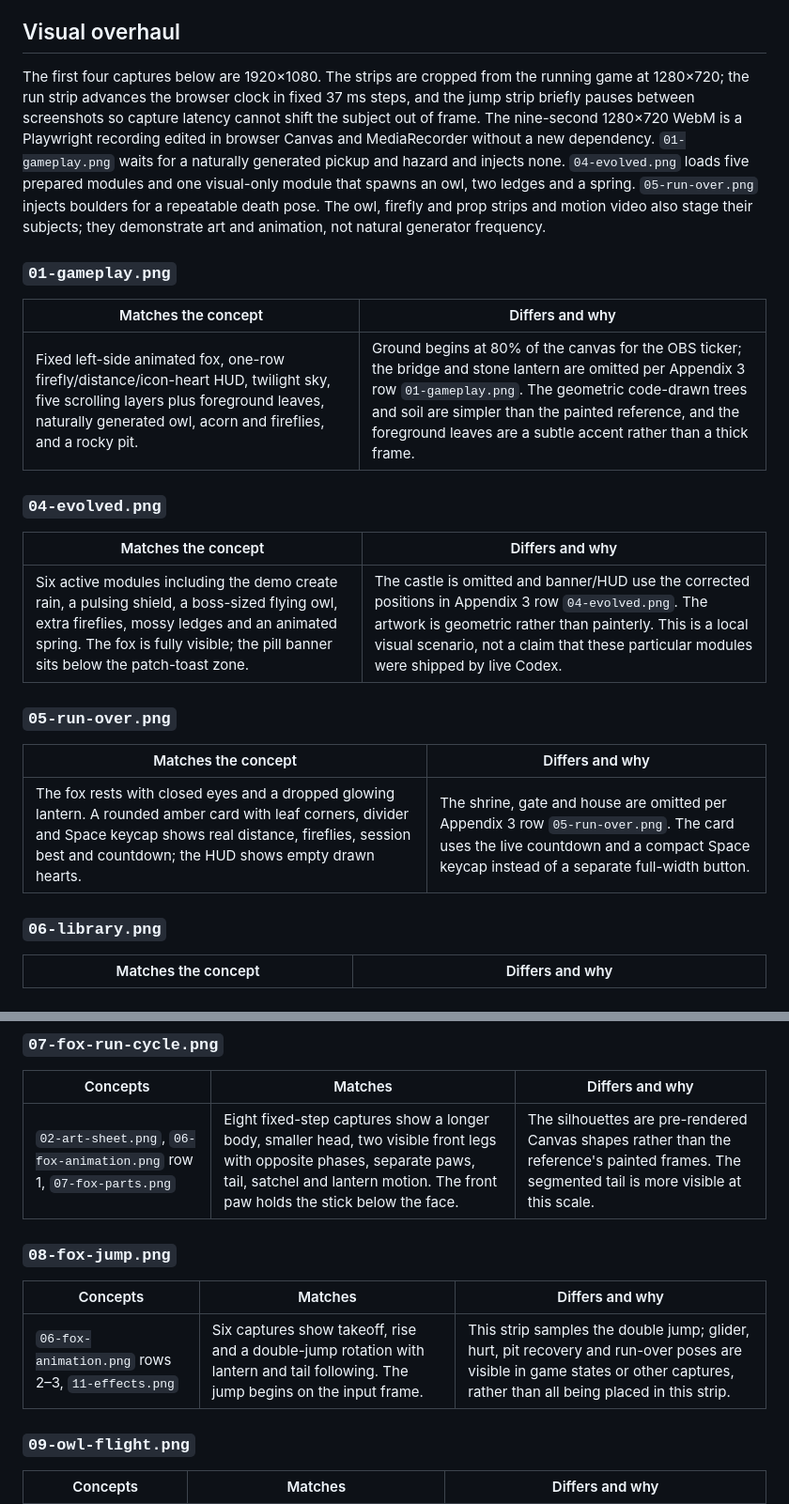
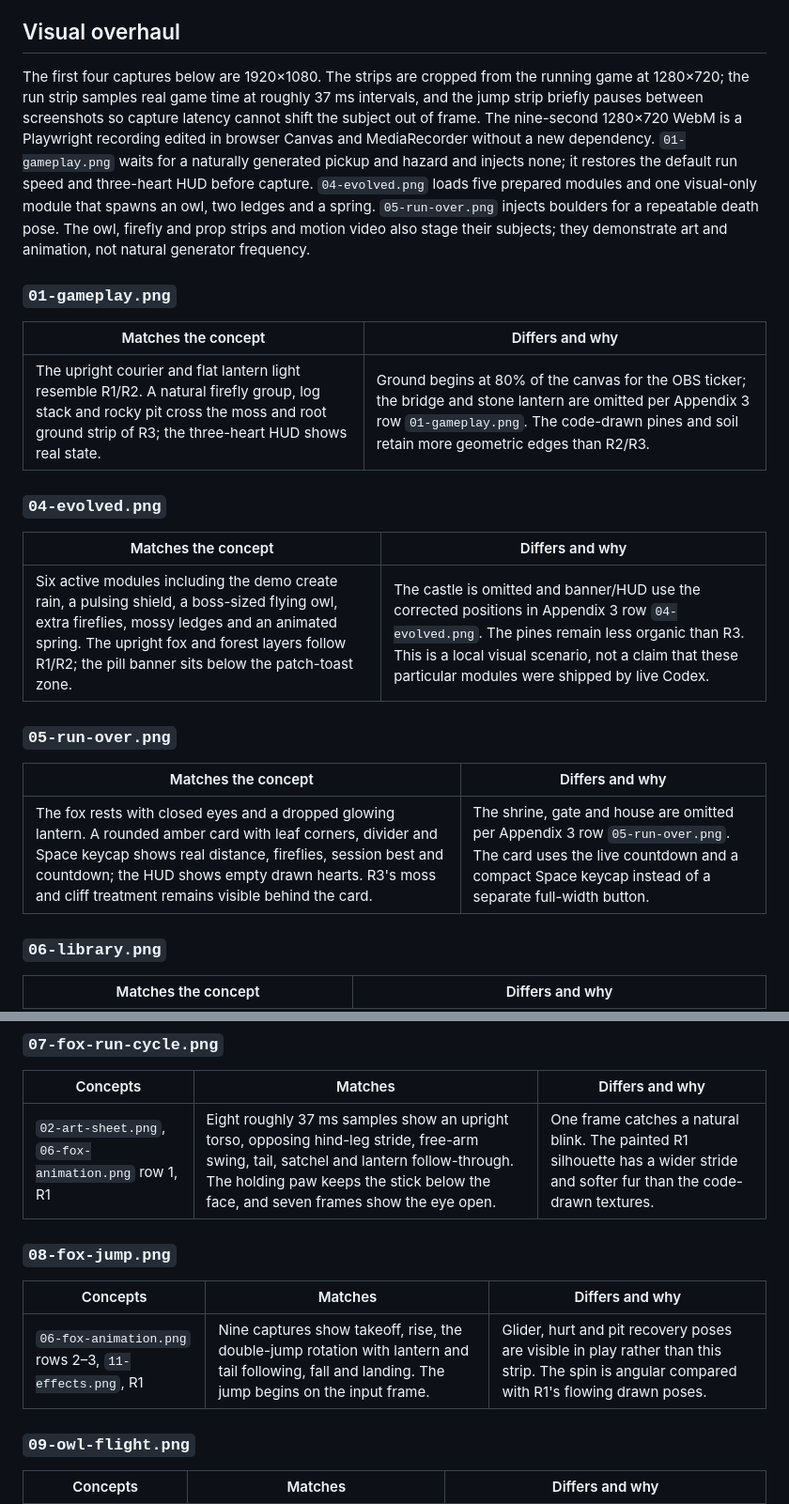
Before and after one commit to Nikhil0075/live-patch, a Markdown page: docs/phases/phase-6-report.md, 2 parts joined by grey strips. Shown at 94% size. Rendered like a GitHub page.

Commit message:
phase 6: visual polish comparison tables

```diff
--- a/docs/phases/phase-6-report.md
+++ b/docs/phases/phase-6-report.md
@@ -54,25 +54,25 @@ All rectangles below are `(x,y,width,height)` in a 1920×1080 capture. The engin
 
 ## Visual overhaul
 
-The first four captures below are 1920×1080. The strips are cropped from the running game at 1280×720; the run strip advances the browser clock in fixed 37 ms steps, and the jump strip briefly pauses between screenshots so capture latency cannot shift the subject out of frame. The nine-second 1280×720 WebM is a Playwright recording edited in browser Canvas and MediaRecorder without a new dependency. `01-gameplay.png` waits for a naturally generated pickup and hazard and injects none. `04-evolved.png` loads five prepared modules and one visual-only module that spawns an owl, two ledges and a spring. `05-run-over.png` injects boulders for a repeatable death pose. The owl, firefly and prop strips and motion video also stage their subjects; they demonstrate art and animation, not natural generator frequency.
+The first four captures below are 1920×1080. The strips are cropped from the running game at 1280×720; the run strip samples real game time at roughly 37 ms intervals, and the jump strip briefly pauses between screenshots so capture latency cannot shift the subject out of frame. The nine-second 1280×720 WebM is a Playwright recording edited in browser Canvas and MediaRecorder without a new dependency. `01-gameplay.png` waits for a naturally generated pickup and hazard and injects none; it restores the default run speed and three-heart HUD before capture. `04-evolved.png` loads five prepared modules and one visual-only module that spawns an owl, two ledges and a spring. `05-run-over.png` injects boulders for a repeatable death pose. The owl, firefly and prop strips and motion video also stage their subjects; they demonstrate art and animation, not natural generator frequency.
 
 ### `01-gameplay.png`
 
 | Matches the concept | Differs and why |
 |---|---|
-| Fixed left-side animated fox, one-row firefly/distance/icon-heart HUD, twilight sky, five scrolling layers plus foreground leaves, naturally generated owl, acorn and fireflies, and a rocky pit. | Ground begins at 80% of the canvas for the OBS ticker; the bridge and stone lantern are omitted per Appendix 3 row `01-gameplay.png`. The geometric code-drawn trees and soil are simpler than the painted reference, and the foreground leaves are a subtle accent rather than a thick frame. |
+| The upright courier and flat lantern light resemble R1/R2. A natural firefly group, log stack and rocky pit cross the moss and root ground strip of R3; the three-heart HUD shows real state. | Ground begins at 80% of the canvas for the OBS ticker; the bridge and stone lantern are omitted per Appendix 3 row `01-gameplay.png`. The code-drawn pines and soil retain more geometric edges than R2/R3. |
 
 ### `04-evolved.png`
 
 | Matches the concept | Differs and why |
 |---|---|
-| Six active modules including the demo create rain, a pulsing shield, a boss-sized flying owl, extra fireflies, mossy ledges and an animated spring. The fox is fully visible; the pill banner sits below the patch-toast zone. | The castle is omitted and banner/HUD use the corrected positions in Appendix 3 row `04-evolved.png`. The artwork is geometric rather than painterly. This is a local visual scenario, not a claim that these particular modules were shipped by live Codex. |
+| Six active modules including the demo create rain, a pulsing shield, a boss-sized flying owl, extra fireflies, mossy ledges and an animated spring. The upright fox and forest layers follow R1/R2; the pill banner sits below the patch-toast zone. | The castle is omitted and banner/HUD use the corrected positions in Appendix 3 row `04-evolved.png`. The pines remain less organic than R3. This is a local visual scenario, not a claim that these particular modules were shipped by live Codex. |
 
 ### `05-run-over.png`
 
 | Matches the concept | Differs and why |
 |---|---|
-| The fox rests with closed eyes and a dropped glowing lantern. A rounded amber card with leaf corners, divider and Space keycap shows real distance, fireflies, session best and countdown; the HUD shows empty drawn hearts. | The shrine, gate and house are omitted per Appendix 3 row `05-run-over.png`. The card uses the live countdown and a compact Space keycap instead of a separate full-width button. |
+| The fox rests with closed eyes and a dropped glowing lantern. A rounded amber card with leaf corners, divider and Space keycap shows real distance, fireflies, session best and countdown; the HUD shows empty drawn hearts. R3's moss and cliff treatment remains visible behind the card. | The shrine, gate and house are omitted per Appendix 3 row `05-run-over.png`. The card uses the live countdown and a compact Space keycap instead of a separate full-width button. |
 
 ### `06-library.png`
 
@@ -84,13 +84,13 @@ The first four captures below are 1920×1080. The strips are cropped from the ru
 
 | Concepts | Matches | Differs and why |
 |---|---|---|
-| `02-art-sheet.png`, `06-fox-animation.png` row 1, `07-fox-parts.png` | Eight fixed-step captures show a longer body, smaller head, two visible front legs with opposite phases, separate paws, tail, satchel and lantern motion. The front paw holds the stick below the face. | The silhouettes are pre-rendered Canvas shapes rather than the reference's painted frames. The segmented tail is more visible at this scale. |
+| `02-art-sheet.png`, `06-fox-animation.png` row 1, R1 | Eight roughly 37 ms samples show an upright torso, opposing hind-leg stride, free-arm swing, tail, satchel and lantern follow-through. The holding paw keeps the stick below the face, and seven frames show the eye open. | One frame catches a natural blink. The painted R1 silhouette has a wider stride and softer fur than the code-drawn textures. |
 
 ### `08-fox-jump.png`
 
 | Concepts | Matches | Differs and why |
 |---|---|---|
-| `06-fox-animation.png` rows 2–3, `11-effects.png` | Six captures show takeoff, rise and a double-jump rotation with lantern and tail following. The jump begins on the input frame. | This strip samples the double jump; glider, hurt, pit recovery and run-over poses are visible in game states or other captures, rather than all being placed in this strip. |
+| `06-fox-animation.png` rows 2–3, `11-effects.png`, R1 | Nine captures show takeoff, rise, the double-jump rotation with lantern and tail following, fall and landing. The jump begins on the input frame. | Glider, hurt and pit recovery poses are visible in play rather than this strip. The spin is angular compared with R1's flowing drawn poses. |
 
 ### `09-owl-flight.png`
 
```
